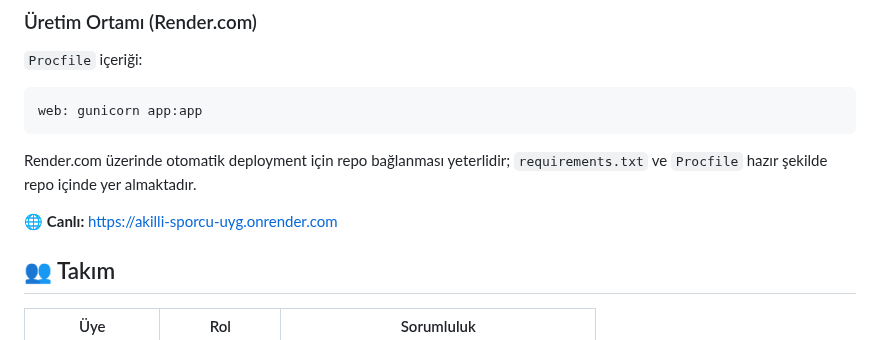
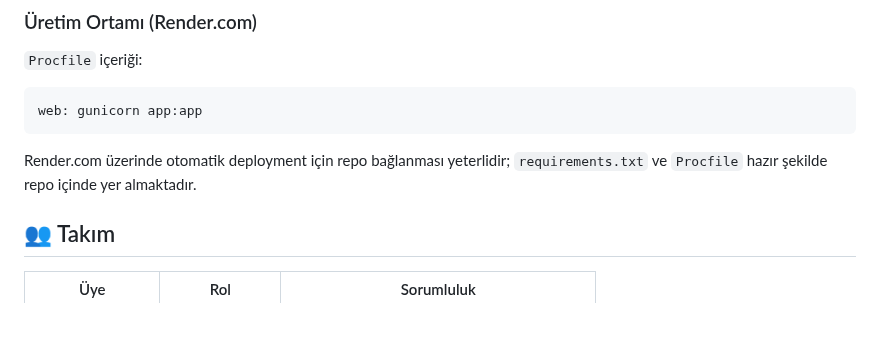
Before and after one commit to slaaggull-lgtm/akilli-sporcu-performans-takip-uygulamasi, a Markdown page: README.md, the part around the change. Rendered like a GitHub page; blank space fills up the shorter version.

```diff
--- a/README.md
+++ b/README.md
@@ -140,7 +140,7 @@ web: gunicorn app:app
 
 Render.com üzerinde otomatik deployment için repo bağlanması yeterlidir; `requirements.txt` ve `Procfile` hazır şekilde repo içinde yer almaktadır.
 
-🌐 **Canlı:** https://akilli-sporcu-uyg.onrender.com
+
 
 ## 👥 Takım
 
```
